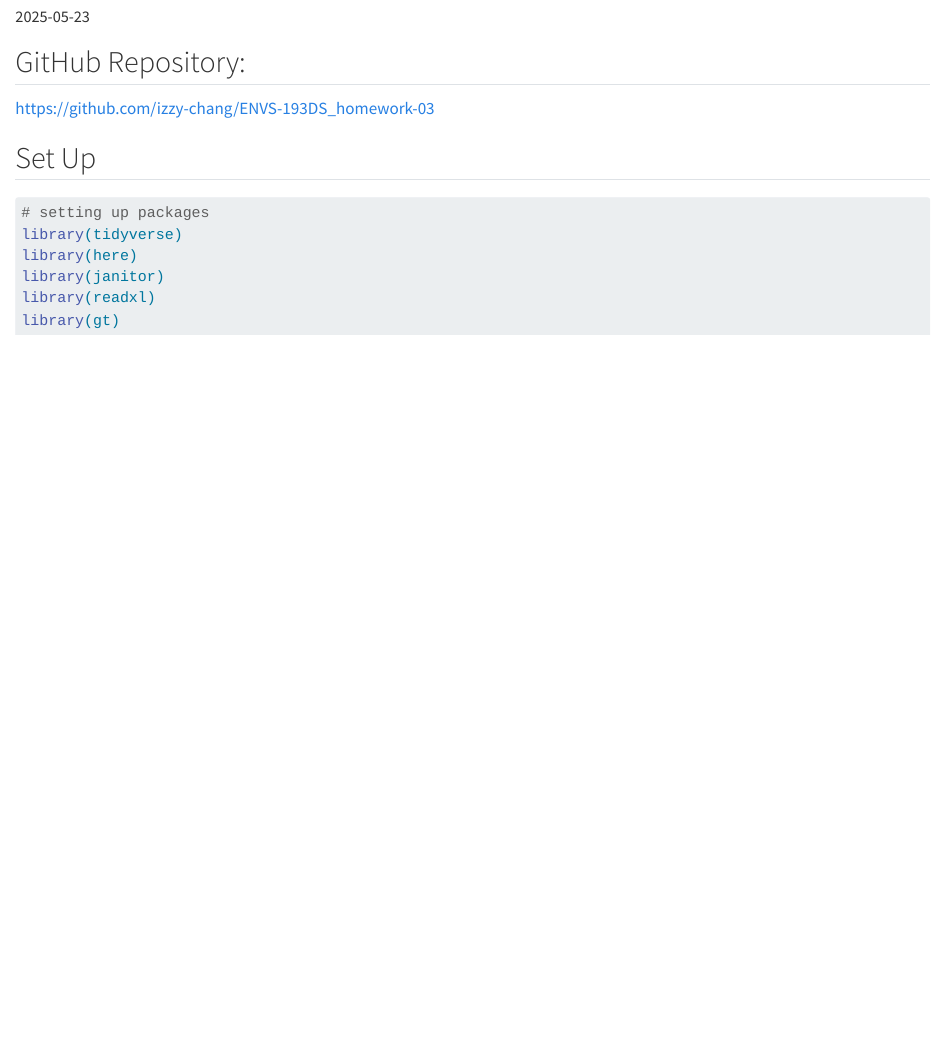
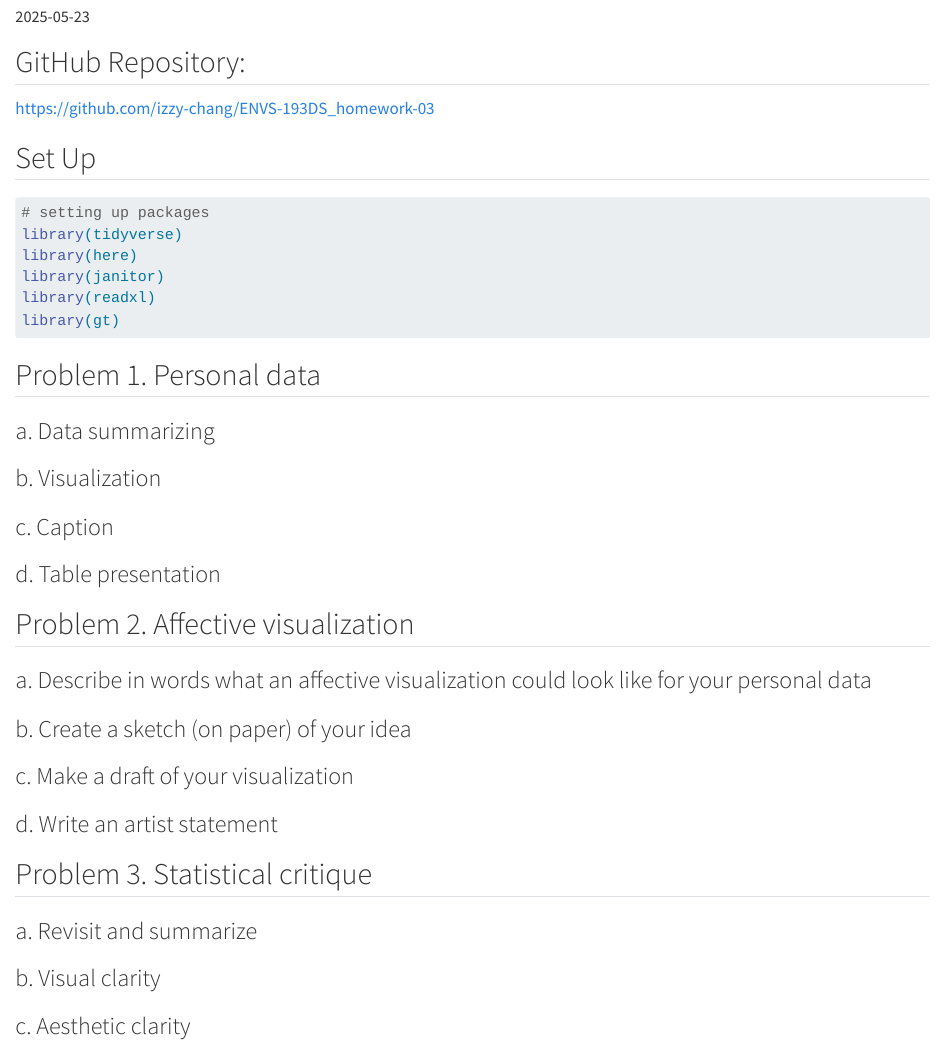
Before and after one commit to izzy-chang/ENVS-193DS_homework-03, a Quarto document (code/ENVS-193DS_homework-03.qmd): the page in a window 1100 px wide, from 100 px down. Rendered offline with R 4.5, knitr and Pandoc in place of Quarto, with nearby package versions.

Commit message:
adding outline of homework problems

````diff
--- a/code/ENVS-193DS_homework-03.qmd
+++ b/code/ENVS-193DS_homework-03.qmd
@@ -22,6 +22,34 @@ library(readxl)
 library(gt)
 ```
 
+## Problem 1. Personal data
+
+### a. Data summarizing
+
+### b. Visualization
+
+### c. Caption
+
+### d. Table presentation
+
+## Problem 2. Affective visualization
+
+### a. Describe in words what an affective visualization could look like for your personal data
+
+### b. Create a sketch (on paper) of your idea
+
+### c. Make a draft of your visualization
+
+### d. Write an artist statement
+
+## Problem 3. Statistical critique
+
+### a. Revisit and summarize
+
+### b. Visual clarity
+
+### c. Aesthetic clarity
+
 ```{}
 ```
 
````
Also changed, not shown: 1 other file.
